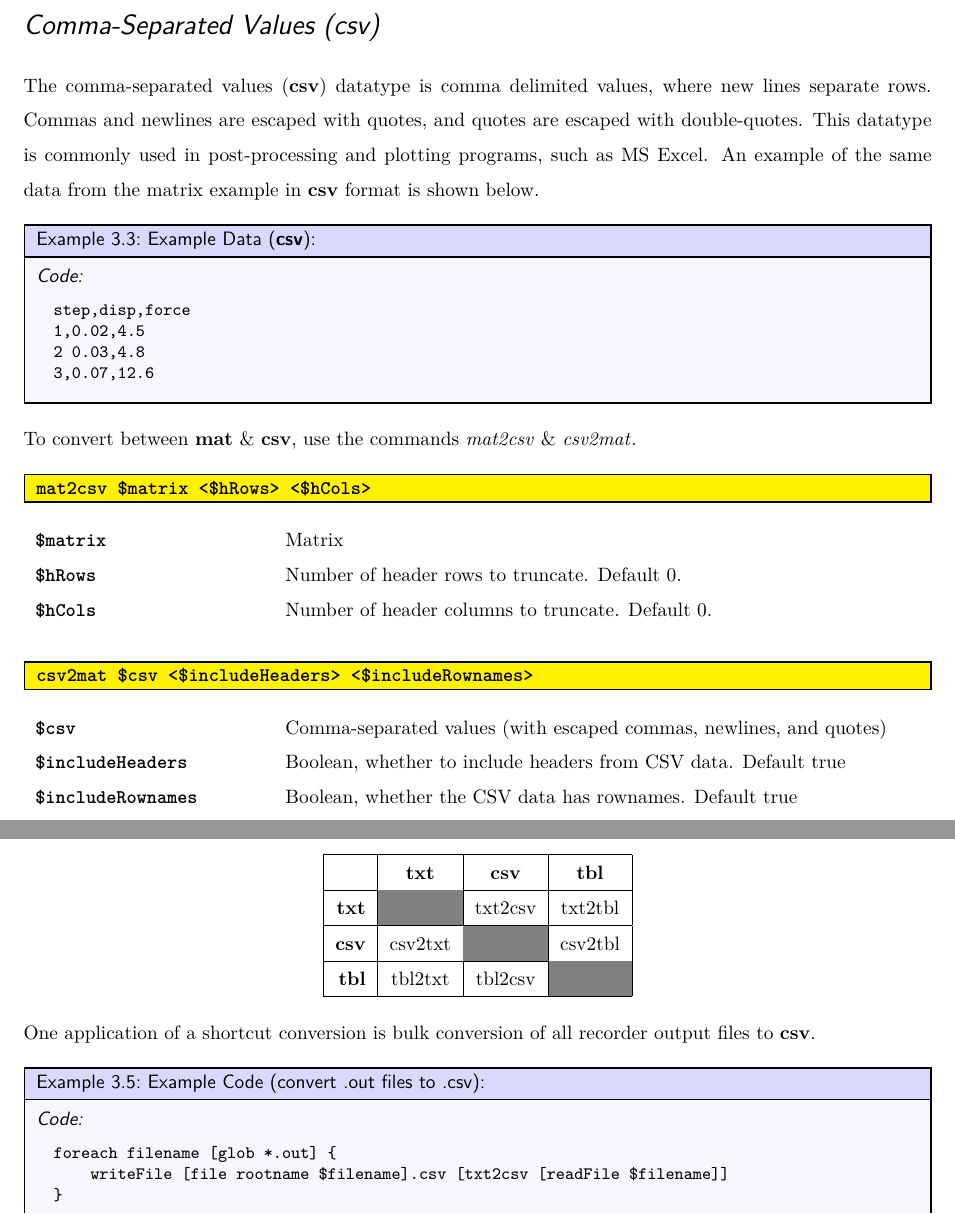
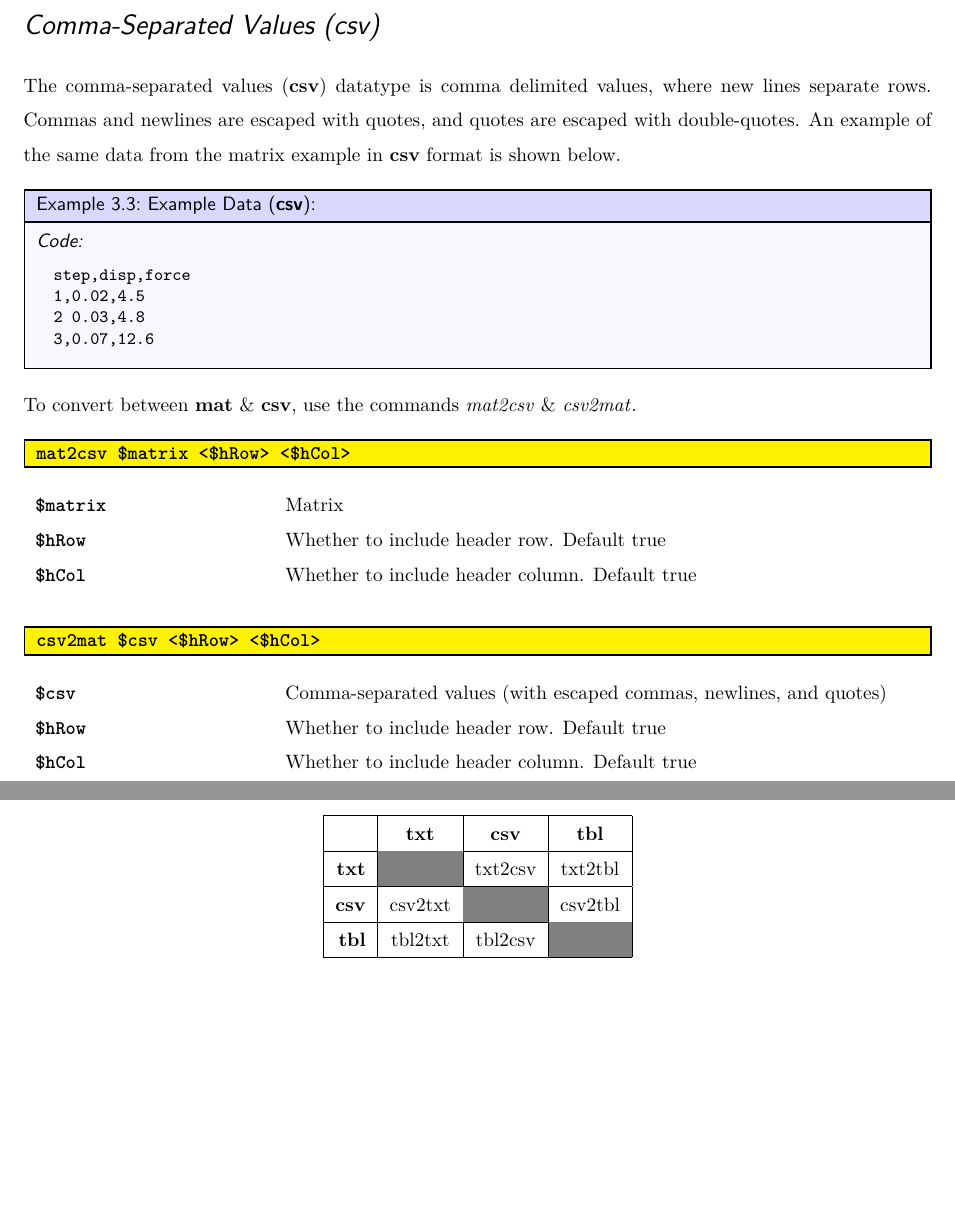
Before and after one commit to ambaker1/Tda, a LaTeX document (doc/tda.tex, which reads doc/chapters/io.tex): two parts of pages 61 and 62 of 71, joined at a grey line, cut so that both start at the same text, the shorter picture padded with empty space. The pictures show the PDF file doc/tda.pdf that the author committed with the source.

Commit message:
updated documentation
Read through and fixed errors

```diff
--- a/doc/chapters/io.tex
+++ b/doc/chapters/io.tex
@@ -37,3 +37,5 @@ To convert between ``mat'' \& ``tbl'', use the commands \cmdlink{mat2tbl} \& \cm
 \end{syntax}
 \begin{args}
 \$tblObj & Tda table object name \\
+\$hRow & Whether to include fields as first row in matrix. Default true \\
+\$hCol & Whether to include keys as first column in matrix. Default true
@@ -42,7 +42,9 @@ To convert between ``mat'' \& ``tbl'', use the commands \cmdlink{mat2tbl} \& \cm
 \end{args}
 \clearpage
 \subsection{Space-Delimited Text (txt)}
-The space-delimited text (\textbf{txt}) datatype is simply space-delimited values, where new lines separate rows. Escaping of spaces and newlines is consistent with Tcl rules for valid lists. An example of the same data from the matrix example in \textbf{txt} format is shown below.
+The space-delimited text (\textbf{txt}) datatype is simply space-delimited values, where new lines separate rows.
+Escaping of spaces and newlines is consistent with Tcl rules for valid lists.
+An example of the same data from the matrix example in \textbf{txt} format is shown below.
 \begin{example}{Example Data (\textbf{txt}):}
 \begin{lstlisting}
 step disp force
@@ -57,3 +59,5 @@ To convert between \textbf{mat} \& \textbf{txt}, use the commands \cmdlink{mat2t
 \end{syntax}
 \begin{args}
 \$matrix & Matrix (row-oriented list of lists) \\
+\$hRow & Whether to include header row. Default true \\
+\$hCol & Whether to include header column. Default true
@@ -65,3 +67,5 @@ To convert between \textbf{mat} \& \textbf{txt}, use the commands \cmdlink{mat2t
 \end{syntax}
 \begin{args}
 \$txt & Space \& newline-delimited table \\
+\$hRow & Whether to include header row. Default true \\
+\$hCol & Whether to include header column. Default true
@@ -70,7 +72,9 @@ To convert between \textbf{mat} \& \textbf{txt}, use the commands \cmdlink{mat2t
 \end{args}
 \clearpage
 \subsection{Comma-Separated Values (csv)}
-The comma-separated values (\textbf{csv}) datatype is comma delimited values, where new lines separate rows. Commas and newlines are escaped with quotes, and quotes are escaped with double-quotes. This datatype is commonly used in post-processing and plotting programs, such as MS Excel. An example of the same data from the matrix example in \textbf{csv} format is shown below.
+The comma-separated values (\textbf{csv}) datatype is comma delimited values, where new lines separate rows.
+Commas and newlines are escaped with quotes, and quotes are escaped with double-quotes.
+An example of the same data from the matrix example in \textbf{csv} format is shown below.
 \begin{example}{Example Data (\textbf{csv}):}
 \begin{lstlisting}
 step,disp,force
@@ -81,20 +85,20 @@ step,disp,force
 \end{example}
 To convert between \textbf{mat} \& \textbf{csv}, use the commands \cmdlink{mat2csv} \& \cmdlink{csv2mat}.
 \begin{syntax}
-\command{mat2csv} \$matrix <\$hRows> <\$hCols>
+\command{mat2csv} \$matrix <\$hRow> <\$hCol>
 \end{syntax}
 \begin{args}
 \$matrix & Matrix \\
-\$hRows & Number of header rows to truncate. Default 0. \\
-\$hCols & Number of header columns to truncate. Default 0.
+\$hRow & Whether to include header row. Default true \\
+\$hCol & Whether to include header column. Default true
 \end{args}
 \begin{syntax}
-\command{csv2mat} \$csv <\$includeHeaders> <\$includeRownames>
+\command{csv2mat} \$csv <\$hRow> <\$hCol>
 \end{syntax}
 \begin{args}
 \$csv & Comma-separated values (with escaped commas, newlines, and quotes) \\
-\$includeHeaders & Boolean, whether to include headers from CSV data. Default true \\
-\$includeRownames & Boolean, whether the CSV data has rownames. Default true
+\$hRow & Whether to include header row. Default true \\
+\$hCol & Whether to include header column. Default true
 \end{args}
 \clearpage
 \subsection{Conversion Shortcuts}
@@ -131,14 +135,6 @@ For data conversions that use matrix as an intermediate format, shortcut command
 \hline
 \end{tabular}
 \end{center}
-One application of a shortcut conversion is bulk conversion of all recorder output files to \textbf{csv}.
-\begin{example}{Example Code (convert .out files to .csv):}
-\begin{lstlisting}
-foreach filename [glob *.out] {
-    writeFile [file rootname $filename].csv [txt2csv [readFile $filename]]
-}
-\end{lstlisting}
-\end{example}
 \clearpage
 \section{File Utilities}
 The commands \cmdlink{readFile}, \cmdlink{writeFile}, and \cmdlink{appendFile} simplify reading and writing of files in Tcl. Syntax is inspired from similar commands in the Tcllib fileutil package.
```
Also changed, not shown: doc/chapters/intro.tex (+3 -3 lines), doc/chapters/ndlist.tex (+1 -1 lines), doc/chapters/vis.tex (+9 -6 lines), doc/tda.pdf, doc/chapters/io.tex (26 more changed lines).
